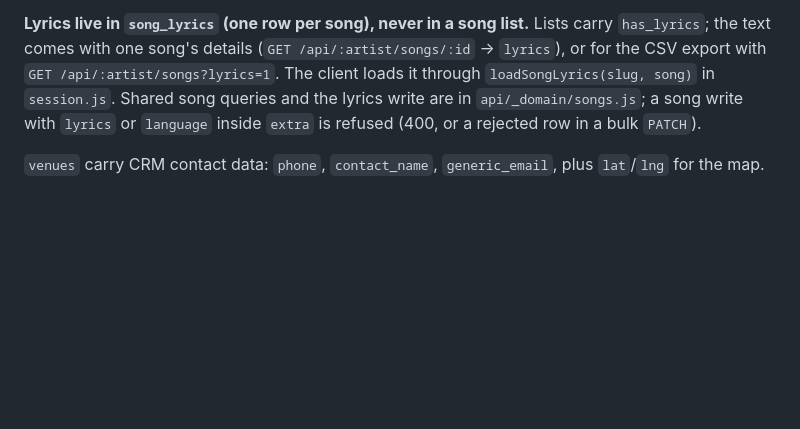
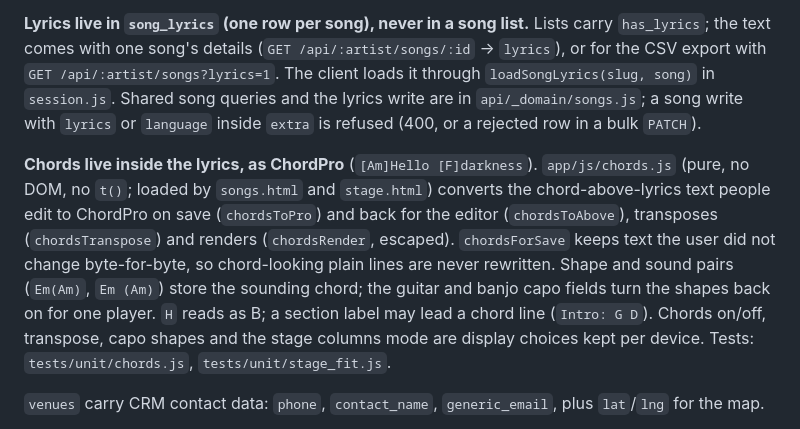
Before and after one commit to kevinsieg/smartist, a Markdown page: docs/reference.md, the part around the change. GitHub-like rendering; blank space fills up the shorter version.

Commit message:
Docs: chords in lyrics

```diff
--- a/docs/reference.md
+++ b/docs/reference.md
@@ -150,6 +150,8 @@ Songs use a `deleted` flag (soft-delete; lyrics and arrangements stay, so a rest
 
 **Lyrics live in `song_lyrics` (one row per song), never in a song list.** Lists carry `has_lyrics`; the text comes with one song's details (`GET /api/:artist/songs/:id` → `lyrics`), or for the CSV export with `GET /api/:artist/songs?lyrics=1`. The client loads it through `loadSongLyrics(slug, song)` in `session.js`. Shared song queries and the lyrics write are in `api/_domain/songs.js`; a song write with `lyrics` or `language` inside `extra` is refused (400, or a rejected row in a bulk `PATCH`).
 
+**Chords live inside the lyrics, as ChordPro** (`[Am]Hello [F]darkness`). `app/js/chords.js` (pure, no DOM, no `t()`; loaded by `songs.html` and `stage.html`) converts the chord-above-lyrics text people edit to ChordPro on save (`chordsToPro`) and back for the editor (`chordsToAbove`), transposes (`chordsTranspose`) and renders (`chordsRender`, escaped). `chordsForSave` keeps text the user did not change byte-for-byte, so chord-looking plain lines are never rewritten. Shape and sound pairs (`Em(Am)`, `Em (Am)`) store the sounding chord; the guitar and banjo capo fields turn the shapes back on for one player. `H` reads as B; a section label may lead a chord line (`Intro: G D`). Chords on/off, transpose, capo shapes and the stage columns mode are display choices kept per device. Tests: `tests/unit/chords.js`, `tests/unit/stage_fit.js`.
+
 `venues` carry CRM contact data: `phone`, `contact_name`, `generic_email`, plus `lat`/`lng` for the map.
 
 `artists.config` JSONB drives the UI: `displayFields`, `filterFields`, `logoUrl`, and `platforms` (streaming/social links managed via `/hub`). Always use JSONB `||` merge (`config || ${update}`) when patching — never overwrite the full object.
```
Also changed, not shown: DATABASE.md (+1 -1 lines).
